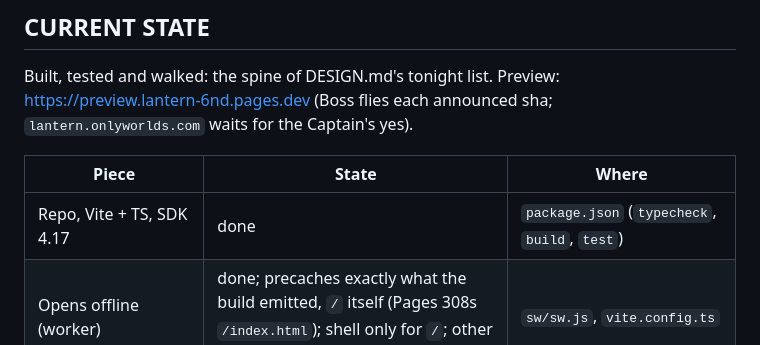
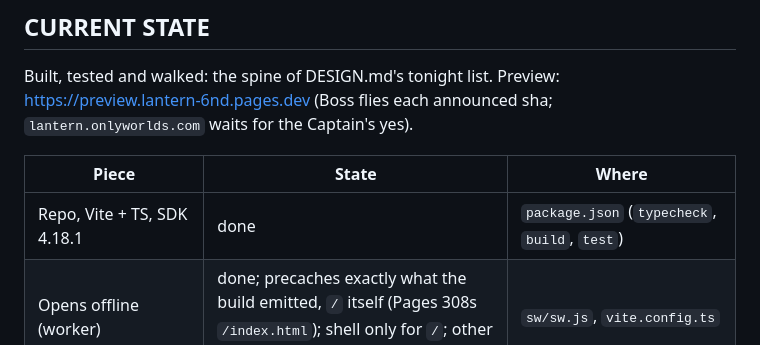
Before and after one commit to OnlyWorlds/lantern, a Markdown page: PROGRESS.md, the part around one of its changes. GitHub-like rendering.

Commit message:
lantern: PROGRESS points at /lantern for how to run the walks; SDK 4.18.1 in the table
Co-Authored-By: Claude Opus 5.5 <noreply@anthropic.com>

```diff
--- a/PROGRESS.md
+++ b/PROGRESS.md
@@ -8,7 +8,7 @@ Built, tested and walked: the spine of DESIGN.md's tonight list. Preview: https:
 
 | Piece | State | Where |
 |---|---|---|
-| Repo, Vite + TS, SDK 4.17 | done | `package.json` (`typecheck`, `build`, `test`) |
+| Repo, Vite + TS, SDK 4.18.1 | done | `package.json` (`typecheck`, `build`, `test`) |
 | Opens offline (worker) | done; precaches exactly what the build emitted, `/` itself (Pages 308s `/index.html`); shell only for `/`; other paths reach the host's 404 | `sw/sw.js`, `vite.config.ts` |
 | Old builds | done; `version.json` checked on open and on return to the front; banner, outbox held, Reload lands the new build | `src/app-state.ts`, `src/main.ts`, `walk/update.mjs` |
 | The store | done; IndexedDB, one app db, one per world | `src/db.ts` |
```
Also changed, not shown: other parts of PROGRESS.md (+1 -1 lines).
